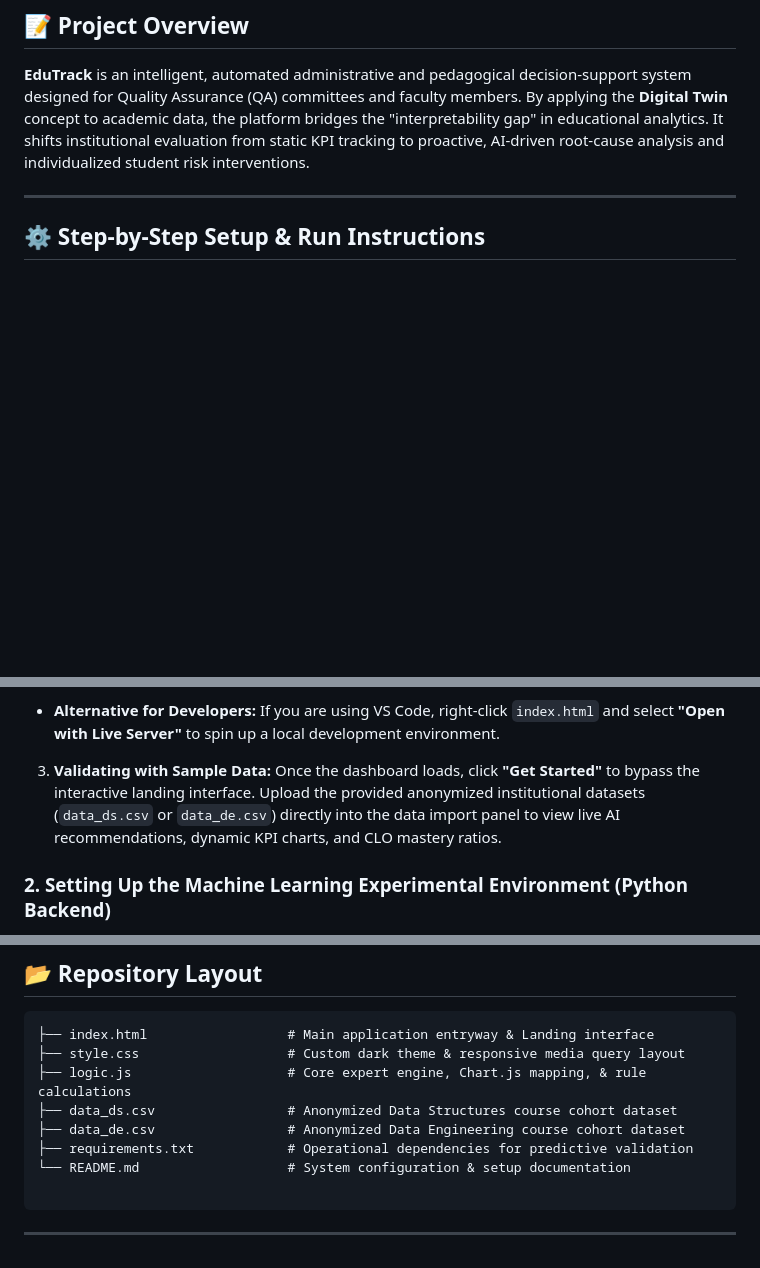
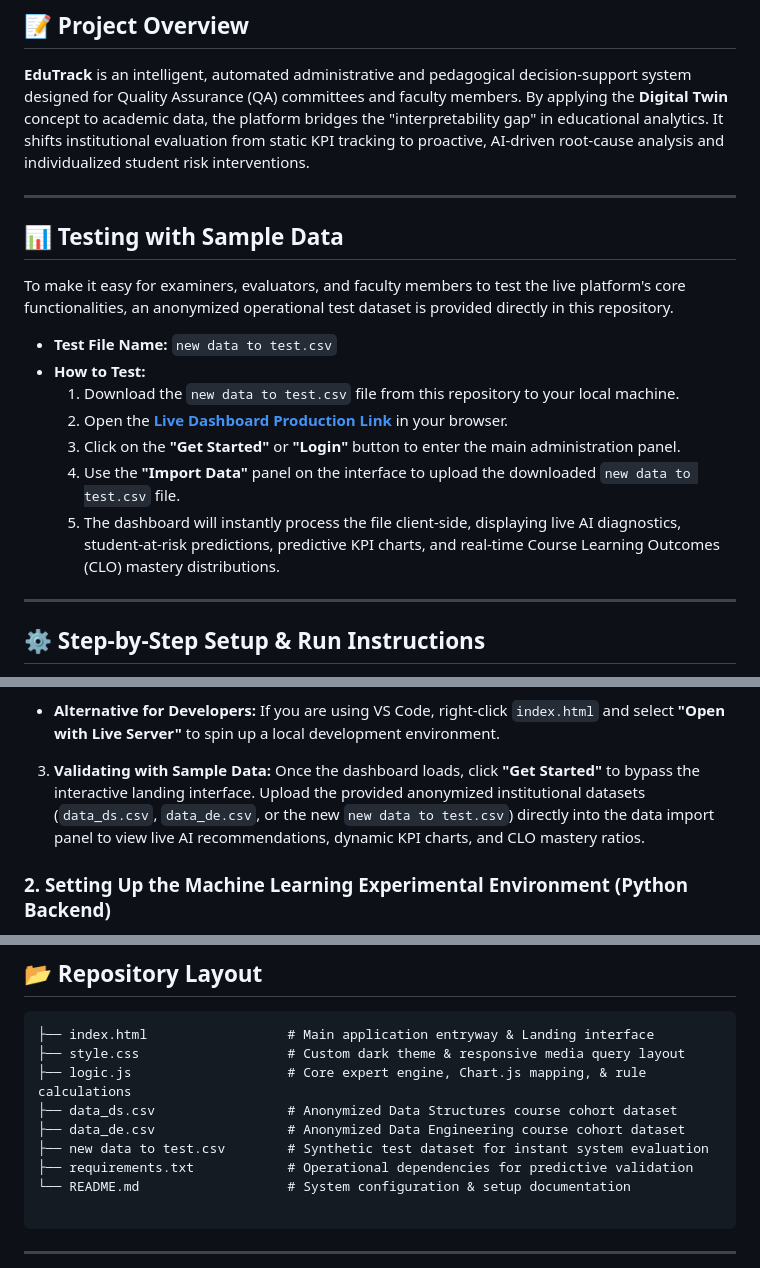
Before and after one commit to mawaddahAlharthi/Edutrack, a Markdown page: README.md, 3 parts joined by grey strips. GitHub-like rendering; blank space fills up the shorter version.

```diff
--- a/README.md
+++ b/README.md
@@ -14,6 +14,20 @@ Access the deployed, live interactive platform here:
 
 ## 📝 Project Overview
 **EduTrack** is an intelligent, automated administrative and pedagogical decision-support system designed for Quality Assurance (QA) committees and faculty members. By applying the **Digital Twin** concept to academic data, the platform bridges the "interpretability gap" in educational analytics. It shifts institutional evaluation from static KPI tracking to proactive, AI-driven root-cause analysis and individualized student risk interventions.
+
+---
+
+## 📊 Testing with Sample Data
+
+To make it easy for examiners, evaluators, and faculty members to test the live platform's core functionalities, an anonymized operational test dataset is provided directly in this repository.
+
+* **Test File Name:** `new data to test.csv`
+* **How to Test:**
+  1. Download the `new data to test.csv` file from this repository to your local machine.
+  2. Open the **[Live Dashboard Production Link](https://9869fd83.edutrack-3nx.pages.dev/)** in your browser.
+  3. Click on the **"Get Started"** or **"Login"** button to enter the main administration panel.
+  4. Use the **"Import Data"** panel on the interface to upload the downloaded `new data to test.csv` file.
+  5. The dashboard will instantly process the file client-side, displaying live AI diagnostics, student-at-risk predictions, predictive KPI charts, and real-time Course Learning Outcomes (CLO) mastery distributions.
 
 ---
 
@@ -37,7 +51,7 @@ Simply locate the `index.html` file in the main root directory and double-click
 * **Alternative for Developers:** If you are using VS Code, right-click `index.html` and select **"Open with Live Server"** to spin up a local development environment.
 
 3. **Validating with Sample Data:**
-Once the dashboard loads, click **"Get Started"** to bypass the interactive landing interface. Upload the provided anonymized institutional datasets (`data_ds.csv` or `data_de.csv`) directly into the data import panel to view live AI recommendations, dynamic KPI charts, and CLO mastery ratios.
+Once the dashboard loads, click **"Get Started"** to bypass the interactive landing interface. Upload the provided anonymized institutional datasets (`data_ds.csv`, `data_de.csv`, or the new `new data to test.csv`) directly into the data import panel to view live AI recommendations, dynamic KPI charts, and CLO mastery ratios.
 
 ### 2. Setting Up the Machine Learning Experimental Environment (Python Backend)
 
@@ -95,6 +109,7 @@ Evaluates individual student data attributes (attendance rates, assignment marks
 ├── logic.js                    # Core expert engine, Chart.js mapping, & rule calculations
 ├── data_ds.csv                 # Anonymized Data Structures course cohort dataset
 ├── data_de.csv                 # Anonymized Data Engineering course cohort dataset
+├── new data to test.csv        # Synthetic test dataset for instant system evaluation
 ├── requirements.txt            # Operational dependencies for predictive validation
 └── README.md                   # System configuration & setup documentation
 
```
Also changed, not shown: other parts of README.md (+0 -2 lines).
